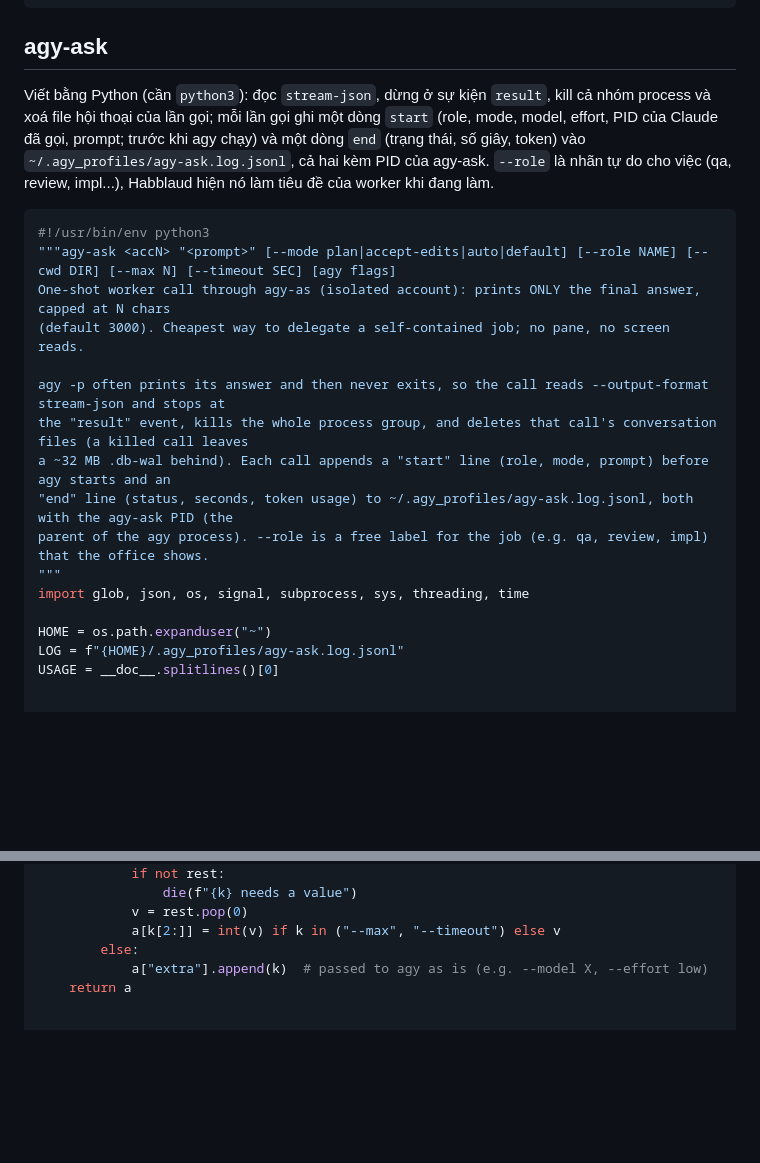
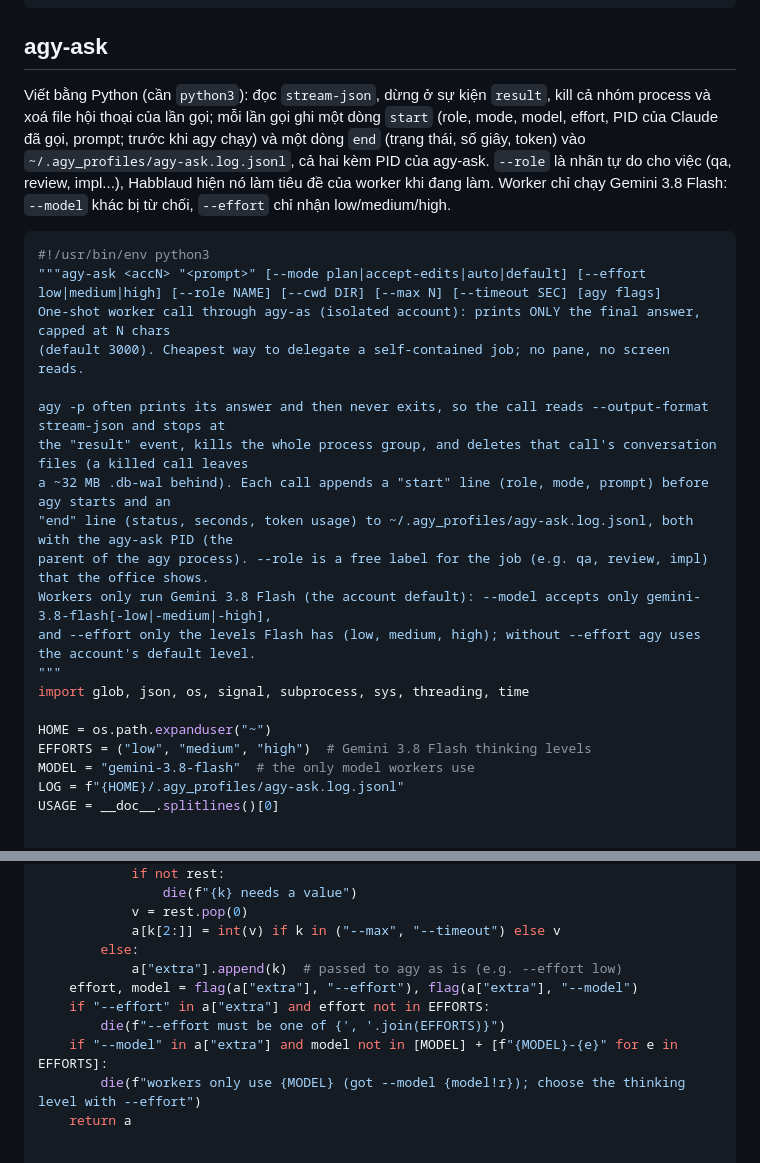
Before and after one commit to zafkielzz/Agent-Farm, a Markdown page: docs/scripts.md, 2 parts joined by grey strips. Drawn GitHub-style; blank space fills up the shorter version.

Commit message:
agy-ask: Gemini 3.8 Flash only, --effort low|medium|high; skill: Claude picks mode and effort per job

````diff
--- a/docs/scripts.md
+++ b/docs/scripts.md
@@ -40,11 +40,11 @@ exec agy "$@"
 
 ## agy-ask
 
-Viết bằng Python (cần `python3`): đọc `stream-json`, dừng ở sự kiện `result`, kill cả nhóm process và xoá file hội thoại của lần gọi; mỗi lần gọi ghi một dòng `start` (role, mode, model, effort, PID của Claude đã gọi, prompt; trước khi agy chạy) và một dòng `end` (trạng thái, số giây, token) vào `~/.agy_profiles/agy-ask.log.jsonl`, cả hai kèm PID của agy-ask. `--role` là nhãn tự do cho việc (qa, review, impl...), Habblaud hiện nó làm tiêu đề của worker khi đang làm.
+Viết bằng Python (cần `python3`): đọc `stream-json`, dừng ở sự kiện `result`, kill cả nhóm process và xoá file hội thoại của lần gọi; mỗi lần gọi ghi một dòng `start` (role, mode, model, effort, PID của Claude đã gọi, prompt; trước khi agy chạy) và một dòng `end` (trạng thái, số giây, token) vào `~/.agy_profiles/agy-ask.log.jsonl`, cả hai kèm PID của agy-ask. `--role` là nhãn tự do cho việc (qa, review, impl...), Habblaud hiện nó làm tiêu đề của worker khi đang làm. Worker chỉ chạy Gemini 3.8 Flash: `--model` khác bị từ chối, `--effort` chỉ nhận low/medium/high.
 
 ```python
 #!/usr/bin/env python3
-"""agy-ask <accN> "<prompt>" [--mode plan|accept-edits|auto|default] [--role NAME] [--cwd DIR] [--max N] [--timeout SEC] [agy flags]
+"""agy-ask <accN> "<prompt>" [--mode plan|accept-edits|auto|default] [--effort low|medium|high] [--role NAME] [--cwd DIR] [--max N] [--timeout SEC] [agy flags]
 One-shot worker call through agy-as (isolated account): prints ONLY the final answer, capped at N chars
 (default 3000). Cheapest way to delegate a self-contained job; no pane, no screen reads.
 
@@ -53,10 +53,14 @@ the "result" event, kills the whole process group, and deletes that call's conve
 a ~32 MB .db-wal behind). Each call appends a "start" line (role, mode, prompt) before agy starts and an
 "end" line (status, seconds, token usage) to ~/.agy_profiles/agy-ask.log.jsonl, both with the agy-ask PID (the
 parent of the agy process). --role is a free label for the job (e.g. qa, review, impl) that the office shows.
+Workers only run Gemini 3.8 Flash (the account default): --model accepts only gemini-3.8-flash[-low|-medium|-high],
+and --effort only the levels Flash has (low, medium, high); without --effort agy uses the account's default level.
 """
 import glob, json, os, signal, subprocess, sys, threading, time
 
 HOME = os.path.expanduser("~")
+EFFORTS = ("low", "medium", "high")  # Gemini 3.8 Flash thinking levels
+MODEL = "gemini-3.8-flash"  # the only model workers use
 LOG = f"{HOME}/.agy_profiles/agy-ask.log.jsonl"
 USAGE = __doc__.splitlines()[0]
 
@@ -79,7 +83,12 @@ def parse(argv):
             v = rest.pop(0)
             a[k[2:]] = int(v) if k in ("--max", "--timeout") else v
         else:
-            a["extra"].append(k)  # passed to agy as is (e.g. --model X, --effort low)
+            a["extra"].append(k)  # passed to agy as is (e.g. --effort low)
+    effort, model = flag(a["extra"], "--effort"), flag(a["extra"], "--model")
+    if "--effort" in a["extra"] and effort not in EFFORTS:
+        die(f"--effort must be one of {', '.join(EFFORTS)}")
+    if "--model" in a["extra"] and model not in [MODEL] + [f"{MODEL}-{e}" for e in EFFORTS]:
+        die(f"workers only use {MODEL} (got --model {model!r}); choose the thinking level with --effort")
     return a
 
 
````
Also changed, not shown: 1 other file.
